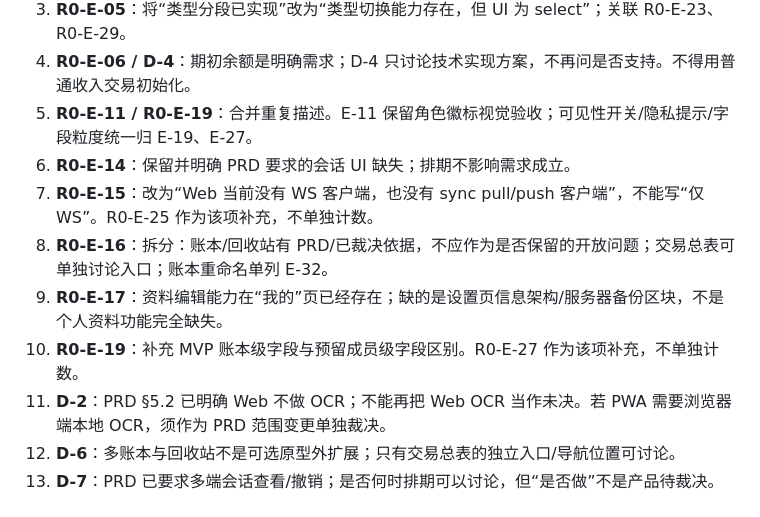
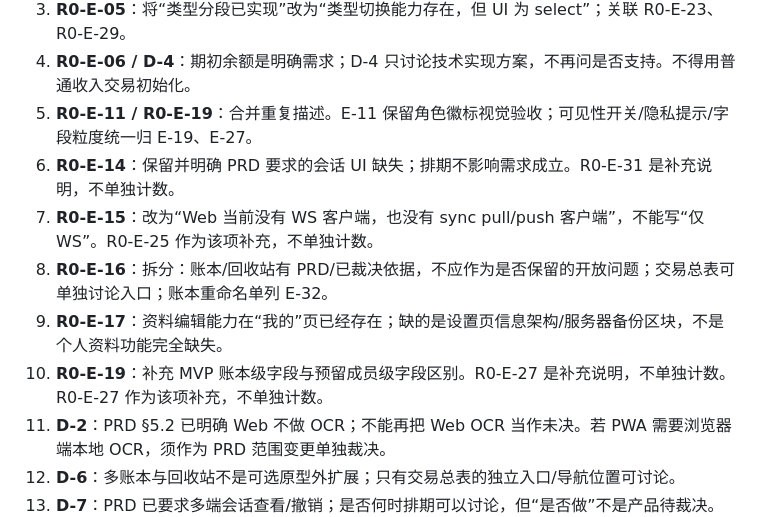
Before and after one commit to LinTia/FastLadger, a Markdown page: docs/FastLedger-R0-独立补漏与复核记录.md, the part around the change. GitHub-like rendering.

Commit message:
docs(r0): 标注重复编号的主问题归属

```diff
--- a/docs/FastLedger-R0-独立补漏与复核记录.md
+++ b/docs/FastLedger-R0-独立补漏与复核记录.md
@@ -246,11 +246,11 @@
 3. **R0-E-05**：将“类型分段已实现”改为“类型切换能力存在，但 UI 为 select”；关联 R0-E-23、R0-E-29。
 4. **R0-E-06 / D-4**：期初余额是明确需求；D-4 只讨论技术实现方案，不再问是否支持。不得用普通收入交易初始化。
 5. **R0-E-11 / R0-E-19**：合并重复描述。E-11 保留角色徽标视觉验收；可见性开关/隐私提示/字段粒度统一归 E-19、E-27。
-6. **R0-E-14**：保留并明确 PRD 要求的会话 UI 缺失；排期不影响需求成立。
+6. **R0-E-14**：保留并明确 PRD 要求的会话 UI 缺失；排期不影响需求成立。R0-E-31 是补充说明，不单独计数。
 7. **R0-E-15**：改为“Web 当前没有 WS 客户端，也没有 sync pull/push 客户端”，不能写“仅 WS”。R0-E-25 作为该项补充，不单独计数。
 8. **R0-E-16**：拆分：账本/回收站有 PRD/已裁决依据，不应作为是否保留的开放问题；交易总表可单独讨论入口；账本重命名单列 E-32。
 9. **R0-E-17**：资料编辑能力在“我的”页已经存在；缺的是设置页信息架构/服务器备份区块，不是个人资料功能完全缺失。
-10. **R0-E-19**：补充 MVP 账本级字段与预留成员级字段区别。R0-E-27 作为该项补充，不单独计数。
+10. **R0-E-19**：补充 MVP 账本级字段与预留成员级字段区别。R0-E-27 是补充说明，不单独计数。R0-E-27 作为该项补充，不单独计数。
 11. **D-2**：PRD §5.2 已明确 Web 不做 OCR；不能再把 Web OCR 当作未决。若 PWA 需要浏览器端本地 OCR，须作为 PRD 范围变更单独裁决。
 12. **D-6**：多账本与回收站不是可选原型外扩展；只有交易总表的独立入口/导航位置可讨论。
 13. **D-7**：PRD 已要求多端会话查看/撤销；是否何时排期可以讨论，但“是否做”不是产品待裁决。
```
